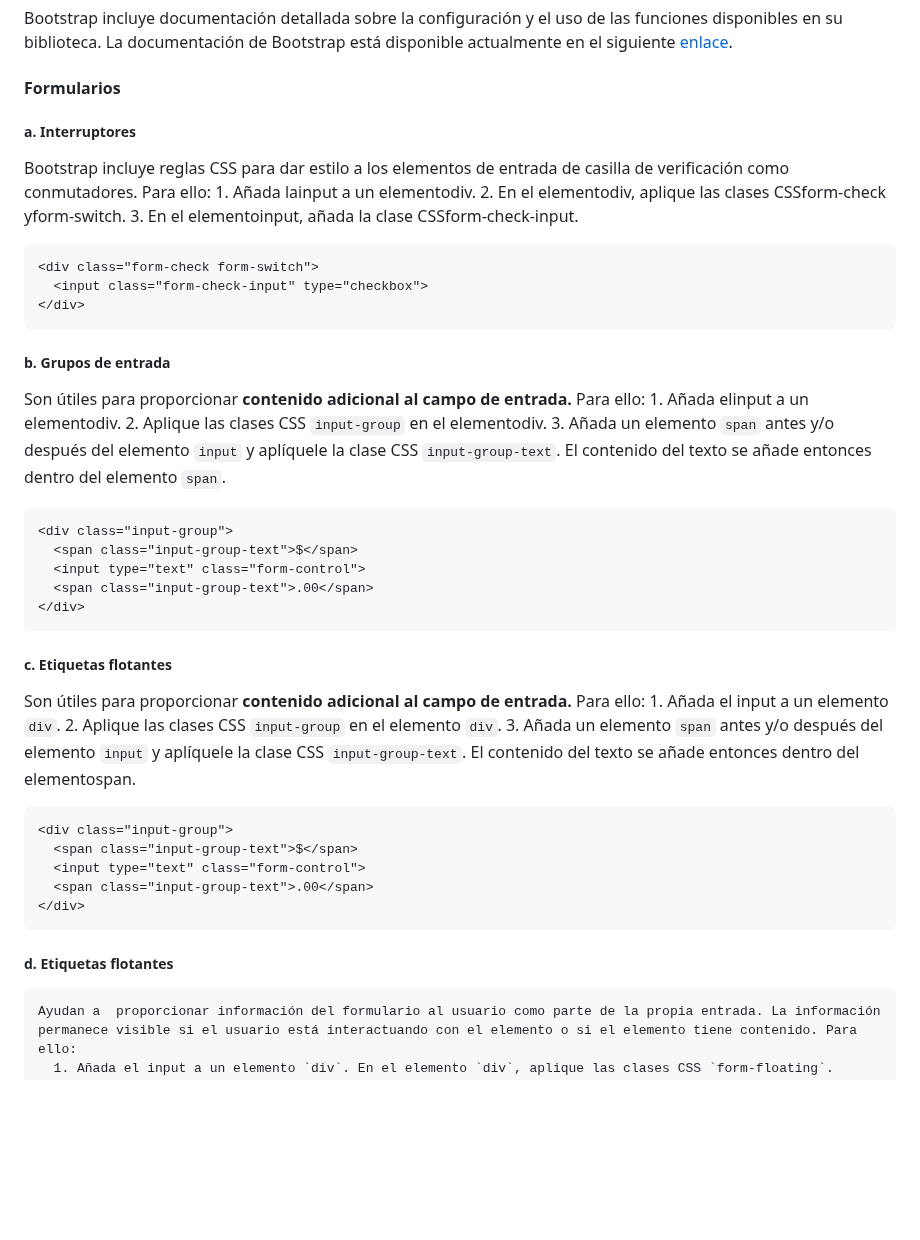
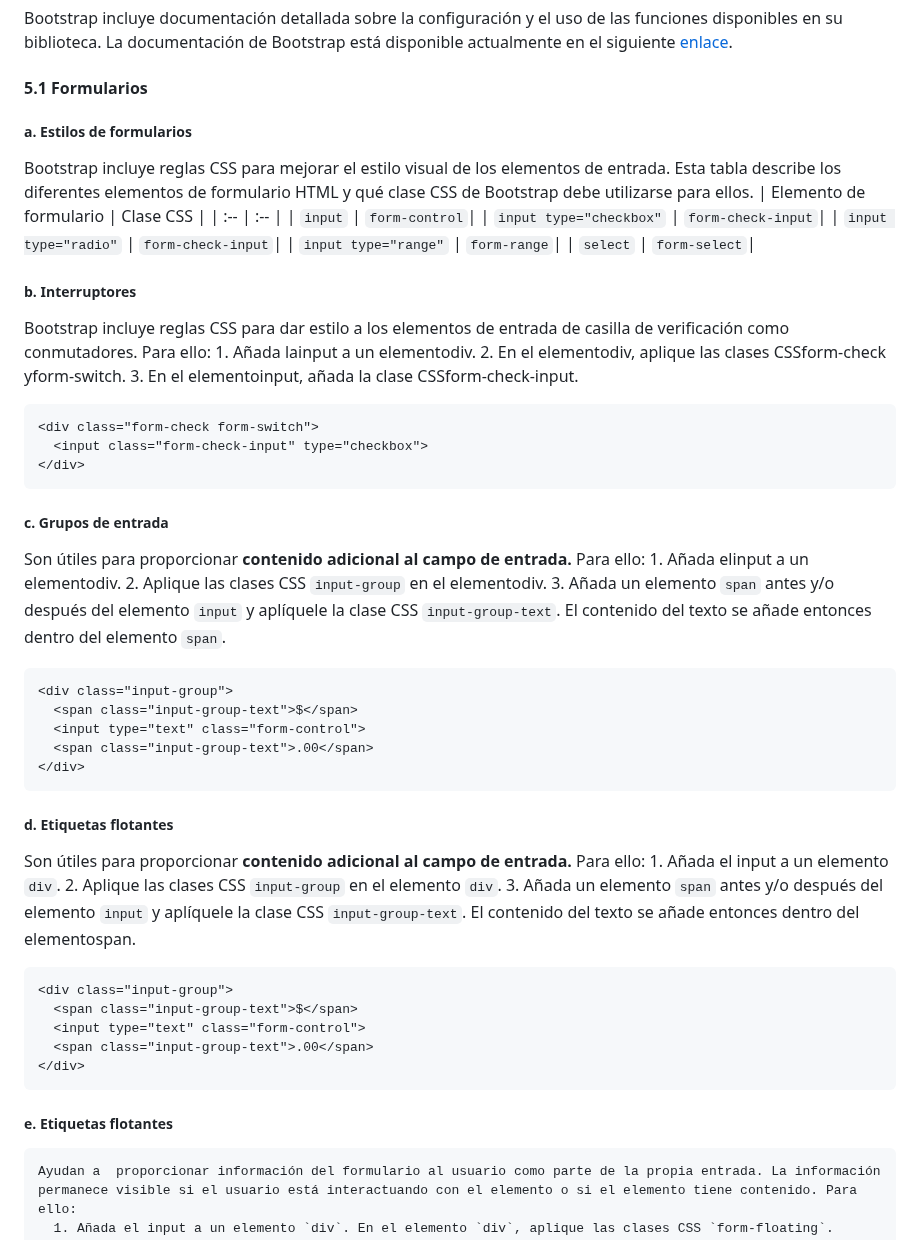
Before and after one commit to trejazmine/Frontend-Training, a Markdown page: 2_Marcos-de_interfaz-de-usuario/README.md, the part around the change. Rendered like a GitHub page; blank space fills up the shorter version.

````diff
--- a/2_Marcos-de_interfaz-de-usuario/README.md
+++ b/2_Marcos-de_interfaz-de-usuario/README.md
@@ -79,8 +79,18 @@ Bootstrap incluye un conjunto preconfeccionado de elementos de interfaz de usuar
 ### 5. Uso de la documentación de Bootstrap
 Bootstrap incluye documentación detallada sobre la configuración y el uso de las funciones disponibles en su biblioteca.
 La documentación de Bootstrap está disponible actualmente en el siguiente [enlace](https://getbootstrap.com/docs).
-#### Formularios
-  ##### a. Interruptores
+#### 5.1 Formularios
+  ##### a. Estilos de formularios
+  Bootstrap incluye reglas CSS para mejorar el estilo visual de los elementos de entrada.
+  Esta tabla describe los diferentes elementos de formulario HTML y qué clase CSS de Bootstrap debe utilizarse para ellos.
+  | Elemento de formulario | Clase CSS |
+  | :-- | :-- |
+  | `input` | `form-control`|
+  | `input type="checkbox"` | `form-check-input`|
+  | `input type="radio"` | `form-check-input`|
+  | `input type="range"` | `form-range`|
+  | `select` | `form-select`|
+  ##### b. Interruptores
   Bootstrap incluye reglas CSS para dar estilo a los elementos de entrada de casilla de verificación como conmutadores. Para ello:
     1. Añada lainput a un elementodiv.
     2. En el elementodiv, aplique las clases CSSform-check yform-switch.
@@ -90,7 +100,7 @@ La documentación de Bootstrap está disponible actualmente en el siguiente [enl
     <input class="form-check-input" type="checkbox">
   </div>
   ```
-  ##### b. Grupos de entrada
+  ##### c. Grupos de entrada
   Son útiles para proporcionar **contenido adicional al campo de entrada.** Para ello:
     1. Añada elinput a un elementodiv.
     2. Aplique las clases CSS `input-group` en el elementodiv.
@@ -102,7 +112,7 @@ La documentación de Bootstrap está disponible actualmente en el siguiente [enl
     <span class="input-group-text">.00</span>
   </div>
   ```
-  ##### c. Etiquetas flotantes
+  ##### d. Etiquetas flotantes
   Son útiles para proporcionar **contenido adicional al campo de entrada.** Para ello:
     1. Añada el input a un elemento `div`.
     2. Aplique las clases CSS `input-group` en el elemento `div`.
@@ -114,7 +124,7 @@ La documentación de Bootstrap está disponible actualmente en el siguiente [enl
     <span class="input-group-text">.00</span>
   </div>
   ```
-  ##### d. Etiquetas flotantes
+  ##### e. Etiquetas flotantes
     Ayudan a  proporcionar información del formulario al usuario como parte de la propia entrada. La información permanece visible si el usuario está interactuando con el elemento o si el elemento tiene contenido. Para ello:
       1. Añada el input a un elemento `div`. En el elemento `div`, aplique las clases CSS `form-floating`.
     ```html
````
